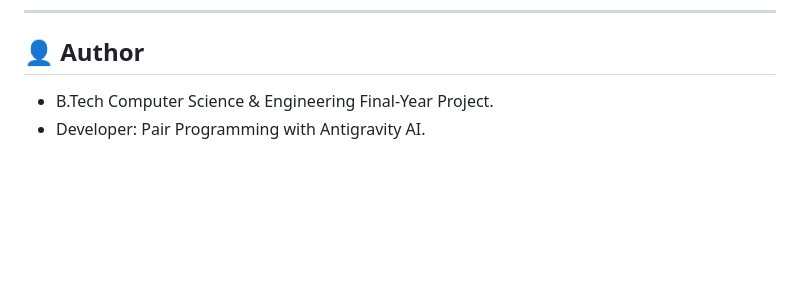
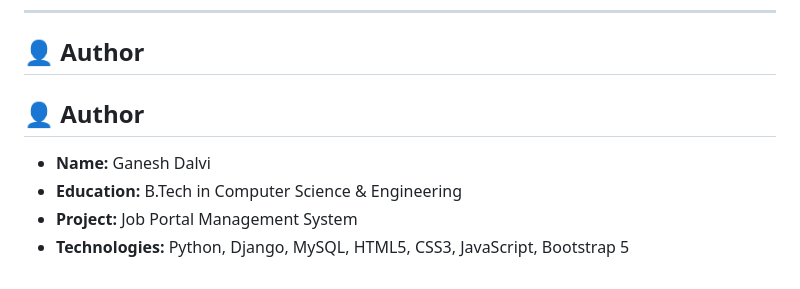
Before and after one commit to ganeshdalvi7008/job-portal-django, a Markdown page: README.md, the part around the change. Drawn GitHub-style; blank space fills up the shorter version.

```diff
--- a/README.md
+++ b/README.md
@@ -186,5 +186,9 @@ Once seeded, you can log in using these preset credentials:
 ---
 
 ## 👤 Author
-* B.Tech Computer Science & Engineering Final-Year Project.
-* Developer: Pair Programming with Antigravity AI.
+## 👤 Author
+
+- **Name:** Ganesh Dalvi
+- **Education:** B.Tech in Computer Science & Engineering
+- **Project:** Job Portal Management System
+- **Technologies:** Python, Django, MySQL, HTML5, CSS3, JavaScript, Bootstrap 5
```
